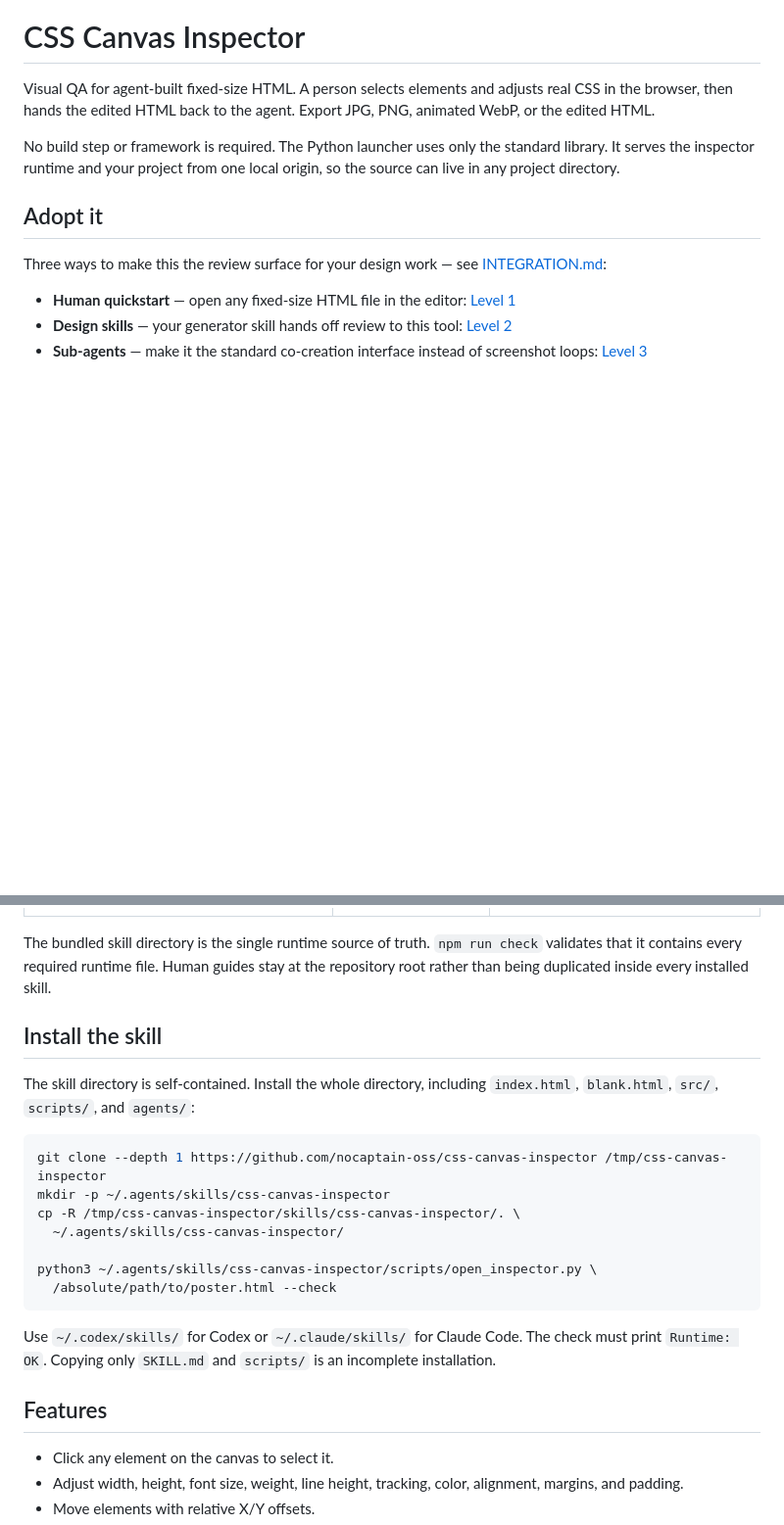
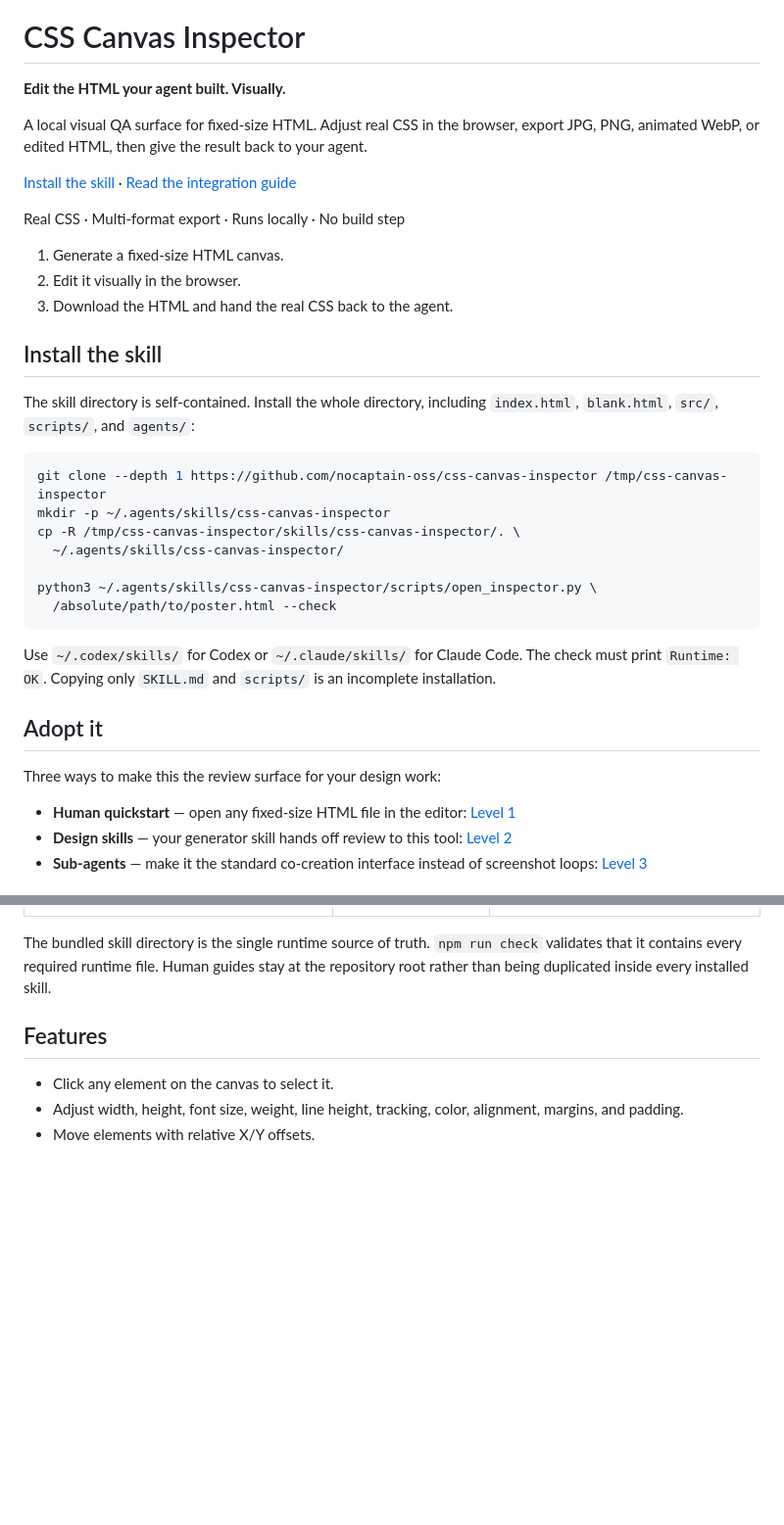
Before and after one commit to nocaptain-oss/css-canvas-inspector, a Markdown page: README.md, 2 parts joined by grey strips. Shown at 98% size. GitHub-like rendering; blank space fills up the shorter version.

````diff
--- a/README.md
+++ b/README.md
@@ -4,18 +4,42 @@ English · [简体中文](README.zh.md)
 
 # CSS Canvas Inspector
 
-Visual QA for agent-built fixed-size HTML. A person selects elements and
-adjusts real CSS in the browser, then hands the edited HTML back to the agent.
-Export JPG, PNG, animated WebP, or the edited HTML.
+**Edit the HTML your agent built. Visually.**
 
-No build step or framework is required. The Python launcher uses only the
-standard library. It serves the inspector runtime and your project from one
-local origin, so the source can live in any project directory.
+A local visual QA surface for fixed-size HTML. Adjust real CSS in the browser,
+export JPG, PNG, animated WebP, or edited HTML, then give the result back to
+your agent.
+
+[Install the skill](#install-the-skill) · [Read the integration guide](INTEGRATION.md)
+
+Real CSS · Multi-format export · Runs locally · No build step
+
+1. Generate a fixed-size HTML canvas.
+2. Edit it visually in the browser.
+3. Download the HTML and hand the real CSS back to the agent.
+
+## Install the skill
+
+The skill directory is self-contained. Install the whole directory, including
+`index.html`, `blank.html`, `src/`, `scripts/`, and `agents/`:
+
+```bash
+git clone --depth 1 https://github.com/nocaptain-oss/css-canvas-inspector /tmp/css-canvas-inspector
+mkdir -p ~/.agents/skills/css-canvas-inspector
+cp -R /tmp/css-canvas-inspector/skills/css-canvas-inspector/. \
+  ~/.agents/skills/css-canvas-inspector/
+
+python3 ~/.agents/skills/css-canvas-inspector/scripts/open_inspector.py \
+  /absolute/path/to/poster.html --check
+```
+
+Use `~/.codex/skills/` for Codex or `~/.claude/skills/` for Claude Code. The
+check must print `Runtime: OK`. Copying only `SKILL.md` and `scripts/` is an
+incomplete installation.
 
 ## Adopt it
 
-Three ways to make this the review surface for your design work — see
-[INTEGRATION.md](INTEGRATION.md):
+Three ways to make this the review surface for your design work:
 
 - **Human quickstart** — open any fixed-size HTML file in the editor:
   [Level 1](INTEGRATION.md#level-1-use-it-as-a-human)
@@ -40,25 +64,6 @@ The bundled skill directory is the single runtime source of truth.
 `npm run check` validates that it contains every required runtime file. Human
 guides stay at the repository root rather than being duplicated inside every
 installed skill.
-
-## Install the skill
-
-The skill directory is self-contained. Install the whole directory, including
-`index.html`, `blank.html`, `src/`, `scripts/`, and `agents/`:
-
-```bash
-git clone --depth 1 https://github.com/nocaptain-oss/css-canvas-inspector /tmp/css-canvas-inspector
-mkdir -p ~/.agents/skills/css-canvas-inspector
-cp -R /tmp/css-canvas-inspector/skills/css-canvas-inspector/. \
-  ~/.agents/skills/css-canvas-inspector/
-
-python3 ~/.agents/skills/css-canvas-inspector/scripts/open_inspector.py \
-  /absolute/path/to/poster.html --check
-```
-
-Use `~/.codex/skills/` for Codex or `~/.claude/skills/` for Claude Code. The
-check must print `Runtime: OK`. Copying only `SKILL.md` and `scripts/` is an
-incomplete installation.
 
 ## Features
 
````
Also changed, not shown: README.zh.md (+4 -0 lines).
